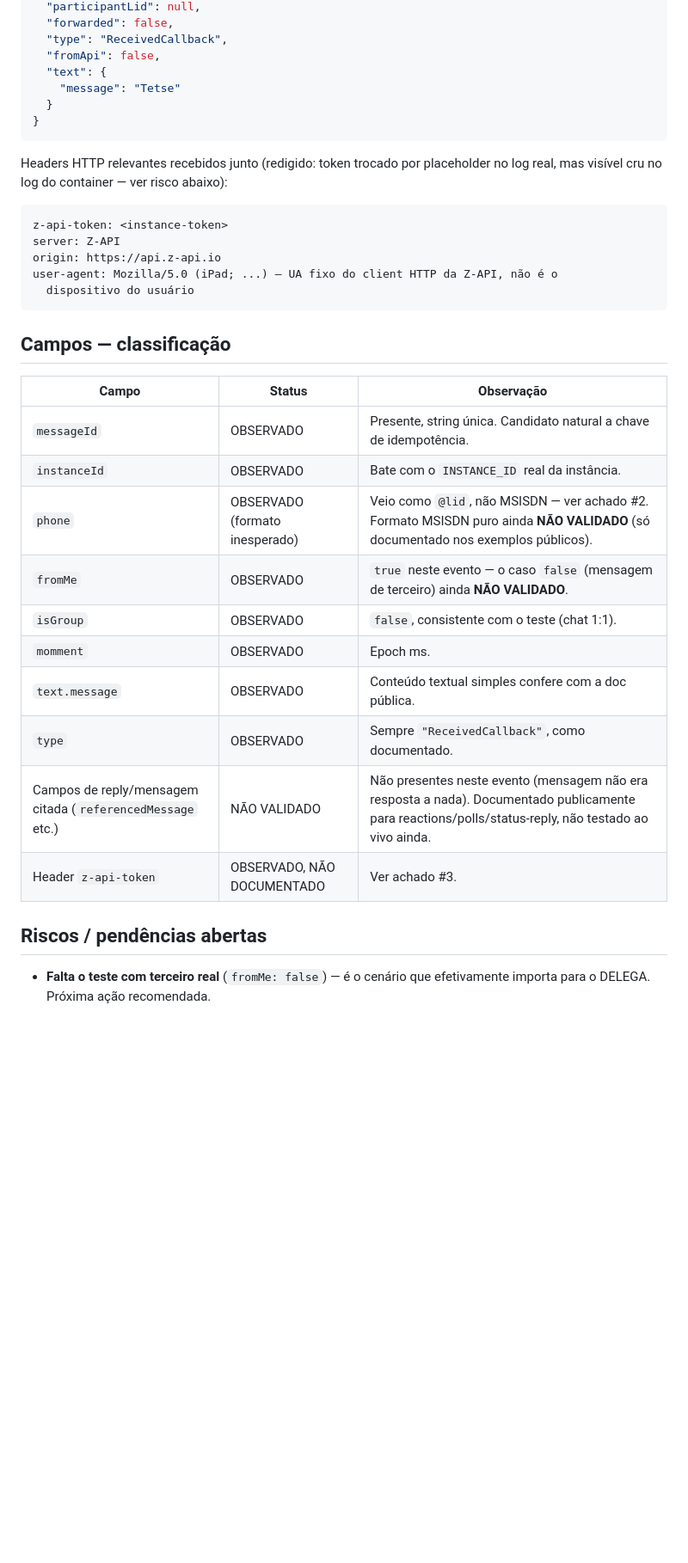
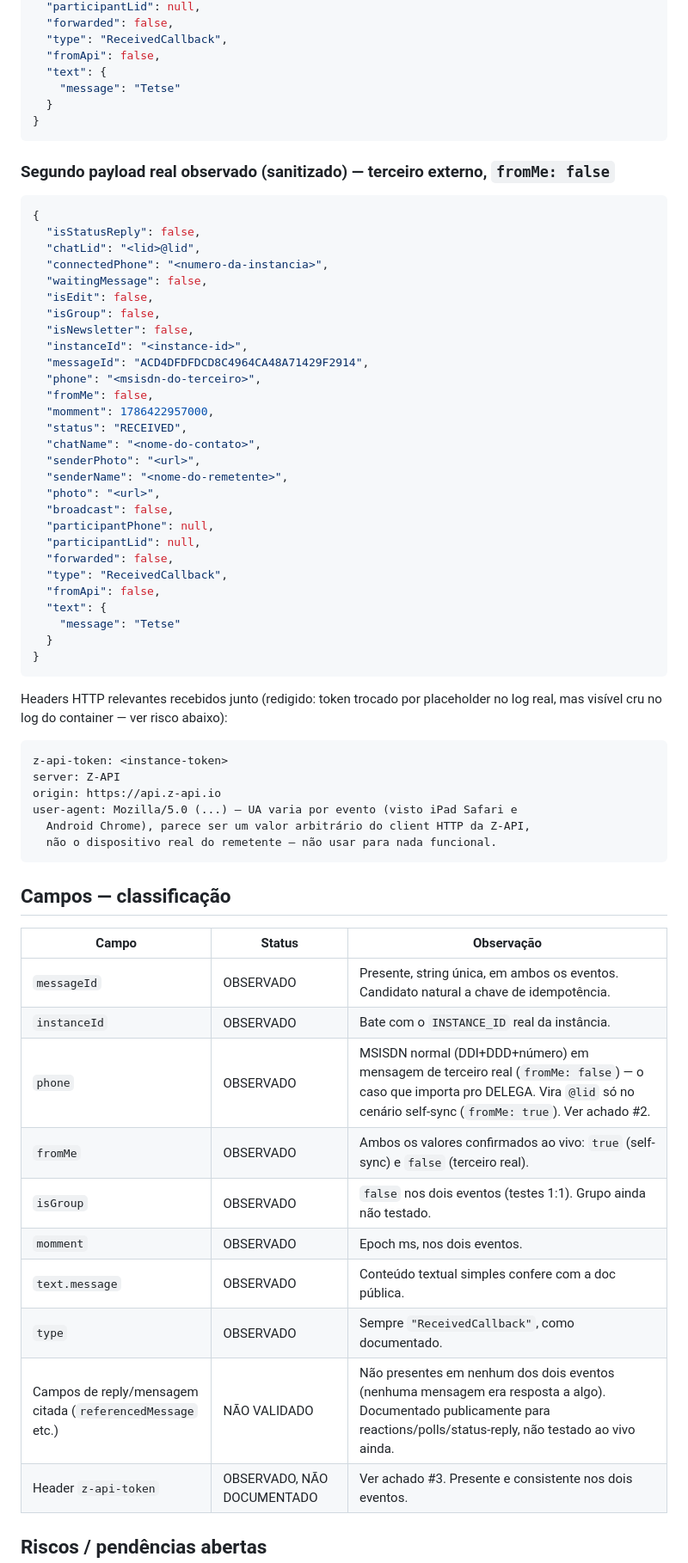
Before and after one commit to josuepirolo/zapi_hackathon, a Markdown page: docs/zapi-webhook-events.md, the part around one of its changes. Shown at 86% size. Rendered like a GitHub page; blank space fills up the shorter version.

Commit message:
docs: confirm external-sender webhook event, refine phone field finding

````diff
--- a/docs/zapi-webhook-events.md
+++ b/docs/zapi-webhook-events.md
@@ -102,6 +108,39 @@ de campo preservados exatamente como recebidos.
 }
 ```
 
+### Segundo payload real observado (sanitizado) — terceiro externo, `fromMe: false`
+
+```json
+{
+  "isStatusReply": false,
+  "chatLid": "<lid>@lid",
+  "connectedPhone": "<numero-da-instancia>",
+  "waitingMessage": false,
+  "isEdit": false,
+  "isGroup": false,
+  "isNewsletter": false,
+  "instanceId": "<instance-id>",
+  "messageId": "ACD4DFDFDCD8C4964CA48A71429F2914",
+  "phone": "<msisdn-do-terceiro>",
+  "fromMe": false,
+  "momment": 1786422957000,
+  "status": "RECEIVED",
+  "chatName": "<nome-do-contato>",
+  "senderPhoto": "<url>",
+  "senderName": "<nome-do-remetente>",
+  "photo": "<url>",
+  "broadcast": false,
+  "participantPhone": null,
+  "participantLid": null,
+  "forwarded": false,
+  "type": "ReceivedCallback",
+  "fromApi": false,
+  "text": {
+    "message": "Tetse"
+  }
+}
+```
+
 Headers HTTP relevantes recebidos junto (redigido: token trocado por
 placeholder no log real, mas visível cru no log do container — ver risco
 abaixo):
@@ -110,27 +149,26 @@ abaixo):
 z-api-token: <instance-token>
 server: Z-API
 origin: https://api.z-api.io
-user-agent: Mozilla/5.0 (iPad; ...) — UA fixo do client HTTP da Z-API, não é o
-  dispositivo do usuário
+user-agent: Mozilla/5.0 (...) — UA varia por evento (visto iPad Safari e
+  Android Chrome), parece ser um valor arbitrário do client HTTP da Z-API,
+  não o dispositivo real do remetente — não usar para nada funcional.
 ```
 
 ## Campos — classificação
 
 | Campo | Status | Observação |
 |---|---|---|
-| `messageId` | OBSERVADO | Presente, string única. Candidato natural a chave de idempotência. |
+| `messageId` | OBSERVADO | Presente, string única, em ambos os eventos. Candidato natural a chave de idempotência. |
 | `instanceId` | OBSERVADO | Bate com o `INSTANCE_ID` real da instância. |
-| `phone` | OBSERVADO (formato inesperado) | Veio como `@lid`, não MSISDN — ver achado #2. Formato MSISDN puro ainda **NÃO VALIDADO** (só documentado nos exemplos públicos). |
-| `fromMe` | OBSERVADO | `true` neste evento — o caso `false` (mensagem de terceiro) ainda **NÃO VALIDADO**. |
-| `isGroup` | OBSERVADO | `false`, consistente com o teste (chat 1:1). |
-| `momment` | OBSERVADO | Epoch ms. |
+| `phone` | OBSERVADO | MSISDN normal (DDI+DDD+número) em mensagem de terceiro real (`fromMe: false`) — o caso que importa pro DELEGA. Vira `@lid` só no cenário self-sync (`fromMe: true`). Ver achado #2. |
+| `fromMe` | OBSERVADO | Ambos os valores confirmados ao vivo: `true` (self-sync) e `false` (terceiro real). |
+| `isGroup` | OBSERVADO | `false` nos dois eventos (testes 1:1). Grupo ainda não testado. |
+| `momment` | OBSERVADO | Epoch ms, nos dois eventos. |
 | `text.message` | OBSERVADO | Conteúdo textual simples confere com a doc pública. |
 | `type` | OBSERVADO | Sempre `"ReceivedCallback"`, como documentado. |
-| Campos de reply/mensagem citada (`referencedMessage` etc.) | NÃO VALIDADO | Não presentes neste evento (mensagem não era resposta a nada). Documentado publicamente para reactions/polls/status-reply, não testado ao vivo ainda. |
-| Header `z-api-token` | OBSERVADO, NÃO DOCUMENTADO | Ver achado #3. |
+| Campos de reply/mensagem citada (`referencedMessage` etc.) | NÃO VALIDADO | Não presentes em nenhum dos dois eventos (nenhuma mensagem era resposta a algo). Documentado publicamente para reactions/polls/status-reply, não testado ao vivo ainda. |
+| Header `z-api-token` | OBSERVADO, NÃO DOCUMENTADO | Ver achado #3. Presente e consistente nos dois eventos. |
 
 ## Riscos / pendências abertas
 
-- **Falta o teste com terceiro real** (`fromMe: false`) — é o cenário que
-  efetivamente importa para o DELEGA. Próxima ação recomendada.
 - Log da aplicação (`webhook_receiver/app.py`) grava o header `z-api-token`
````
Also changed, not shown: other parts of docs/zapi-webhook-events.md (+32 -29 lines).
